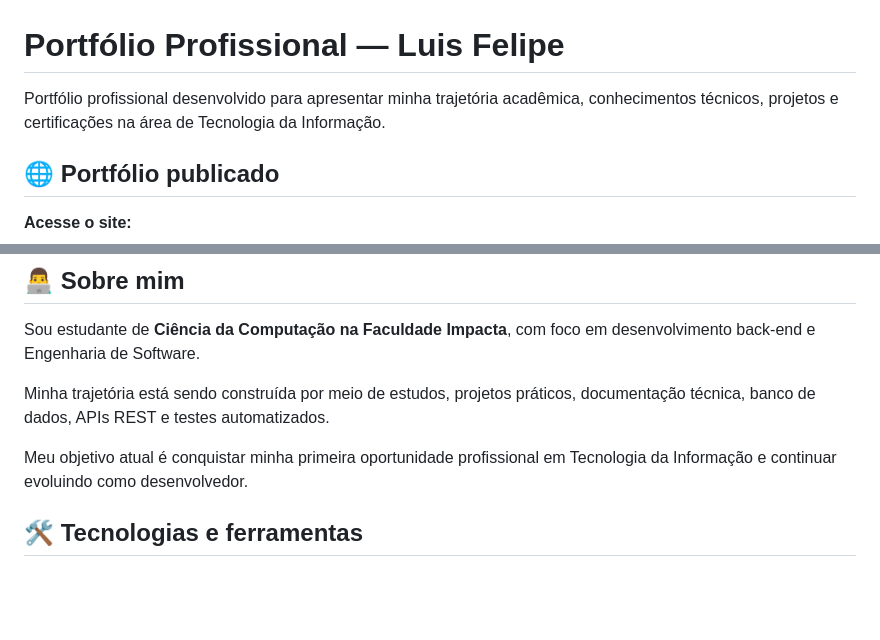
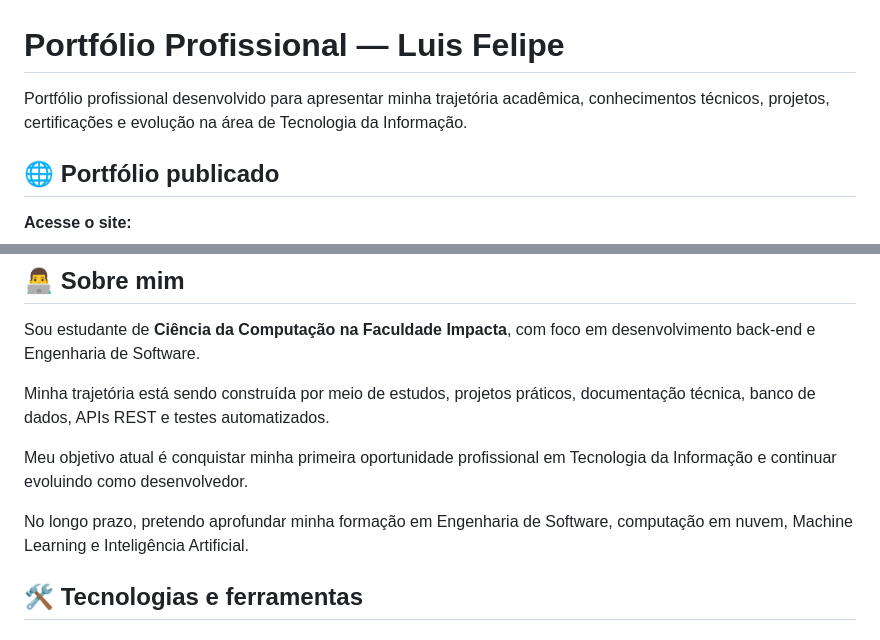
Before and after one commit to DEV-LFS/portfolio-dev-lfs, a Markdown page: README.md, 2 parts joined by grey strips. GitHub-like rendering; blank space fills up the shorter version.

```diff
--- a/README.md
+++ b/README.md
@@ -1,6 +1,6 @@
 # Portfólio Profissional — Luis Felipe
 
-Portfólio profissional desenvolvido para apresentar minha trajetória acadêmica, conhecimentos técnicos, projetos e certificações na área de Tecnologia da Informação.
+Portfólio profissional desenvolvido para apresentar minha trajetória acadêmica, conhecimentos técnicos, projetos, certificações e evolução na área de Tecnologia da Informação.
 
 ## 🌐 Portfólio publicado
 
@@ -15,6 +15,8 @@ Sou estudante de **Ciência da Computação na Faculdade Impacta**, com foco em
 Minha trajetória está sendo construída por meio de estudos, projetos práticos, documentação técnica, banco de dados, APIs REST e testes automatizados.
 
 Meu objetivo atual é conquistar minha primeira oportunidade profissional em Tecnologia da Informação e continuar evoluindo como desenvolvedor.
+
+No longo prazo, pretendo aprofundar minha formação em Engenharia de Software, computação em nuvem, Machine Learning e Inteligência Artificial.
 
 ## 🛠️ Tecnologias e ferramentas
 
```
Also changed, not shown: other parts of README.md (+7 -10 lines).
